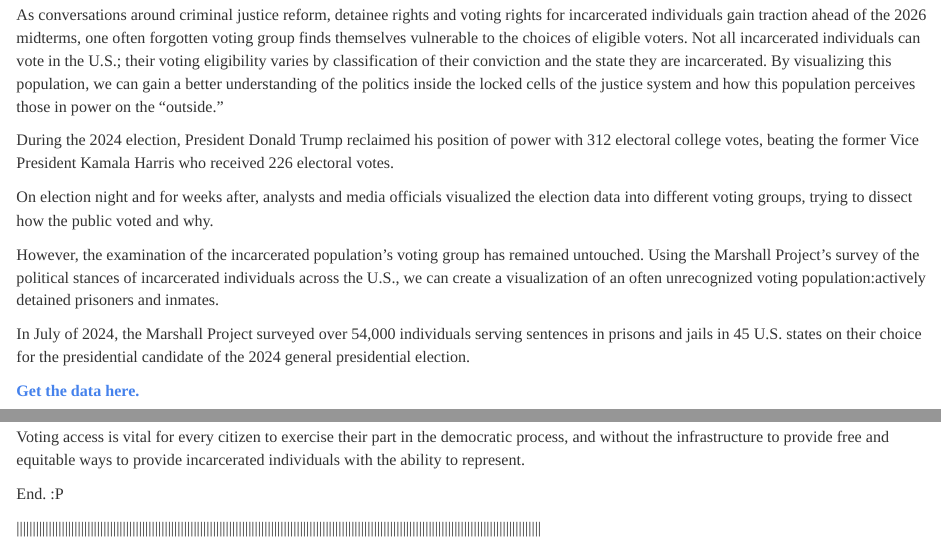
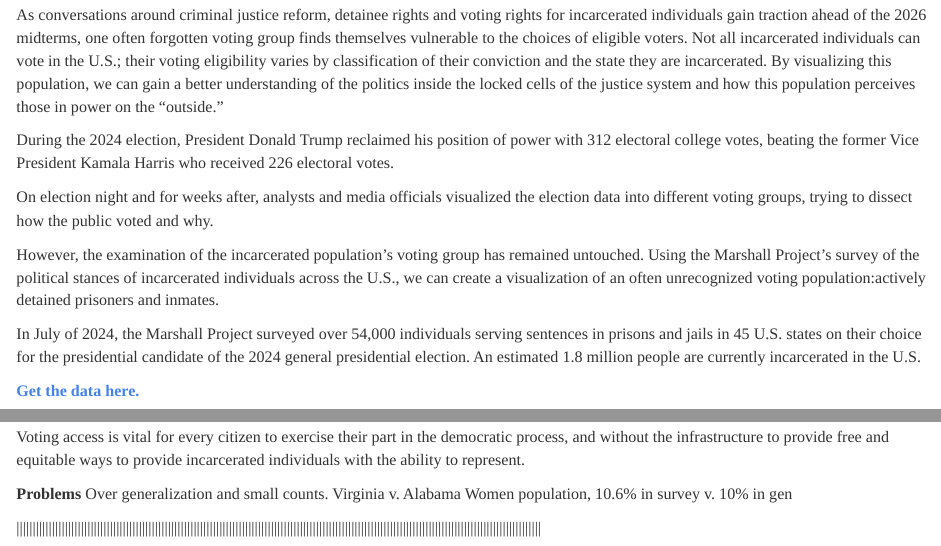
Before and after one commit to djnf-data-2025/sophia-nabours, an R Markdown document (docs/index.Rmd): the page in a window 1100 px wide, from 180 px down, and a second part further down, joined at a grey line. Rendered offline with R 4.5, knitr and Pandoc, with nearby package versions.

Commit message:
okay done

```diff
--- a/docs/index.Rmd
+++ b/docs/index.Rmd
@@ -49,7 +49,7 @@ On election night and for weeks after, analysts and media officials visualized t
 However, the examination of the incarcerated population's voting group has remained untouched. Using the Marshall Project’s survey of the political stances of incarcerated individuals across the U.S., we can create a visualization of an often unrecognized voting population:actively detained prisoners and inmates.
 
 
-In July of 2024, the Marshall Project surveyed over 54,000 individuals serving sentences in prisons and jails in 45 U.S. states on their choice for the presidential candidate of the 2024 general presidential election.
+In July of 2024, the Marshall Project surveyed over 54,000 individuals serving sentences in prisons and jails in 45 U.S. states on their choice for the presidential candidate of the 2024 general presidential election. An estimated 1.8 million people are currently incarcerated in the U.S.
 
 <strong>  <a href="https://observablehq.com/@themarshallproject/survey3-state-summaries"> Get the data here. </strong>
 
@@ -104,6 +104,10 @@ This reflects a potential deeper issue that can be investigated in the future.
 
 Voting access is vital for every citizen to exercise their part in the democratic process, and without the infrastructure to provide free and equitable ways to provide incarcerated individuals with the ability to represent.
 
+<strong> Problems </strong>
+  Over generalization and small counts.
+  Virginia v. Alabama
+  Women population, 10.6% in survey v. 10% in gen
 
 
 
@@ -127,7 +131,6 @@ Voting access is vital for every citizen to exercise their part in the democrati
 
 
 
-End. :P
 
 
 
```
Also changed, not shown: 1 other file.
